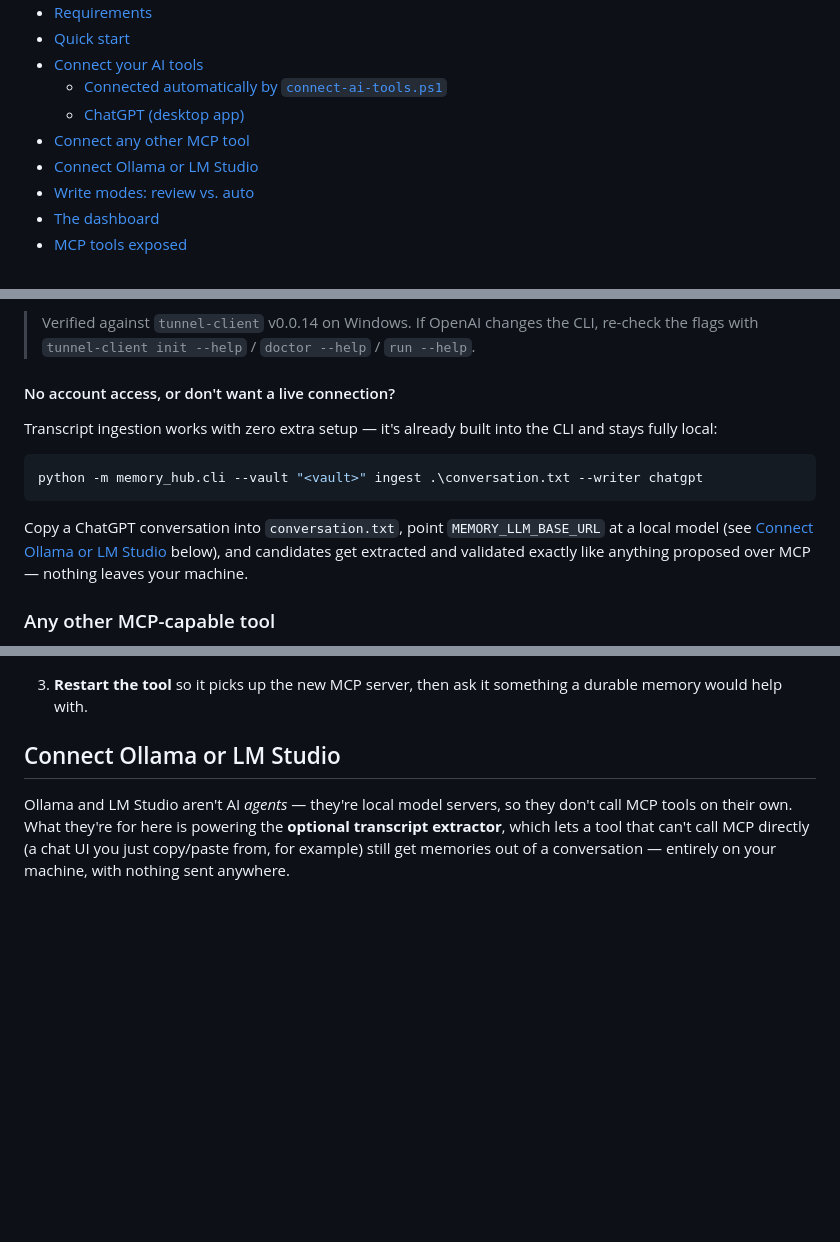
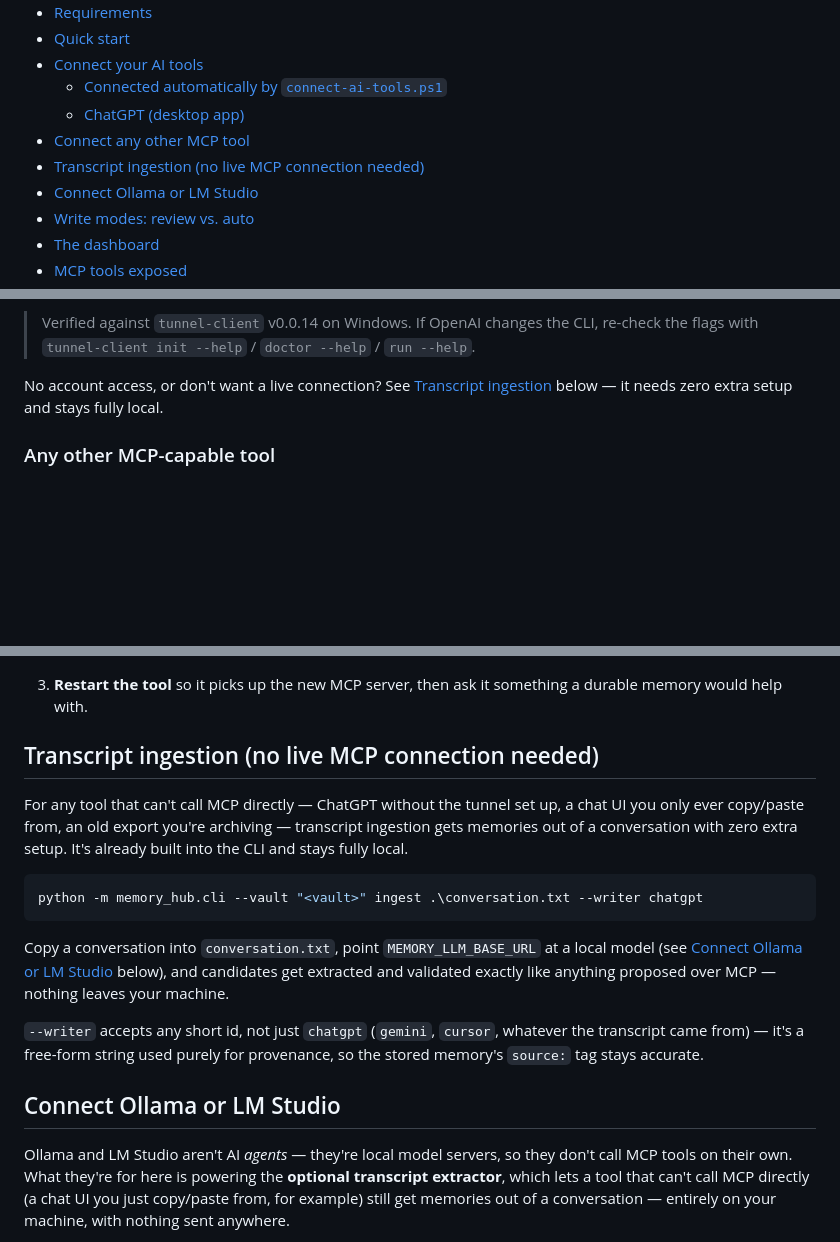
Before and after one commit to vib28/ai-memory-hub, a Markdown page: README.md, 3 parts joined by grey strips. Rendered like a GitHub page; blank space fills up the shorter version.

Commit message:
Promote transcript ingestion to its own top-level README section
It was buried as a ChatGPT-specific subsection, but the CLI's
--writer flag is free-form and the feature works for any tool that
can't call MCP directly, not just ChatGPT. Gave it its own indexed
section between "Connect any other MCP tool" and "Connect Ollama or
LM Studio", and left a pointer from the ChatGPT section instead of
duplicating the content.

````diff
--- a/README.md
+++ b/README.md
@@ -39,6 +39,7 @@ Stop re-explaining who you are to every AI assistant. AI Memory Hub gives them o
   - [Connected automatically by `connect-ai-tools.ps1`](#connected-automatically-by-connect-ai-toolsps1)
   - [ChatGPT (desktop app)](#chatgpt-desktop-app)
 - [Connect any other MCP tool](#connect-any-other-mcp-tool)
+- [Transcript ingestion (no live MCP connection needed)](#transcript-ingestion-no-live-mcp-connection-needed)
 - [Connect Ollama or LM Studio](#connect-ollama-or-lm-studio)
 - [Write modes: review vs. auto](#write-modes-review-vs-auto)
 - [The dashboard](#the-dashboard)
@@ -221,15 +222,7 @@ Give it the behavior prompt the same way as any other tool: [`client-prompts/cha
 
 > Verified against `tunnel-client` v0.0.14 on Windows. If OpenAI changes the CLI, re-check the flags with `tunnel-client init --help` / `doctor --help` / `run --help`.
 
-#### No account access, or don't want a live connection?
-
-Transcript ingestion works with zero extra setup — it's already built into the CLI and stays fully local:
-
-```powershell
-python -m memory_hub.cli --vault "<vault>" ingest .\conversation.txt --writer chatgpt
-```
-
-Copy a ChatGPT conversation into `conversation.txt`, point `MEMORY_LLM_BASE_URL` at a local model (see [Connect Ollama or LM Studio](#connect-ollama-or-lm-studio) below), and candidates get extracted and validated exactly like anything proposed over MCP — nothing leaves your machine.
+No account access, or don't want a live connection? See [Transcript ingestion](#transcript-ingestion-no-live-mcp-connection-needed) below — it needs zero extra setup and stays fully local.
 
 ### Any other MCP-capable tool
 
@@ -262,6 +255,18 @@ Anything that can launch an MCP server over stdio can join the same shared memor
 2. **Give it the behavior prompt.** Paste [`client-prompts/generic.md`](client-prompts/generic.md) into that tool's system/custom-instructions field, and swap the `MEMORY_WRITER` value at the bottom to match what you set above. If the tool is one already listed in `client-prompts/` (Claude, Codex, Qwen, Gemini, Kimi), use its dedicated file instead — it's identical except for the writer identity.
 
 3. **Restart the tool** so it picks up the new MCP server, then ask it something a durable memory would help with.
+
+## Transcript ingestion (no live MCP connection needed)
+
+For any tool that can't call MCP directly — ChatGPT without the tunnel set up, a chat UI you only ever copy/paste from, an old export you're archiving — transcript ingestion gets memories out of a conversation with zero extra setup. It's already built into the CLI and stays fully local.
+
+```powershell
+python -m memory_hub.cli --vault "<vault>" ingest .\conversation.txt --writer chatgpt
+```
+
+Copy a conversation into `conversation.txt`, point `MEMORY_LLM_BASE_URL` at a local model (see [Connect Ollama or LM Studio](#connect-ollama-or-lm-studio) below), and candidates get extracted and validated exactly like anything proposed over MCP — nothing leaves your machine.
+
+`--writer` accepts any short id, not just `chatgpt` (`gemini`, `cursor`, whatever the transcript came from) — it's a free-form string used purely for provenance, so the stored memory's `source:` tag stays accurate.
 
 ## Connect Ollama or LM Studio
 
````
Also changed, not shown: other parts of README.md (+1 -1 lines).
